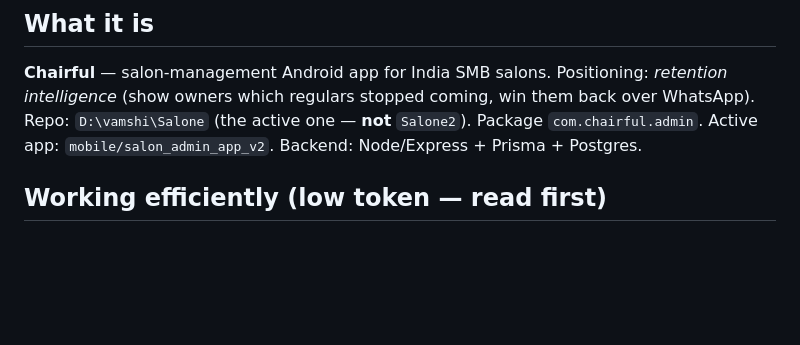
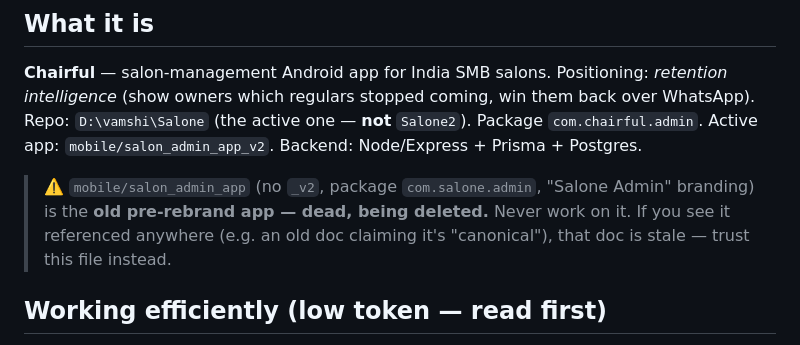
Before and after one commit to vamshi4/Salone, a Markdown page: docs/STATUS.md, the part around the change. Rendered like a GitHub page; blank space fills up the shorter version.

Commit message:
docs: flag old salon_admin_app as dead in STATUS.md

```diff
--- a/docs/STATUS.md
+++ b/docs/STATUS.md
@@ -8,6 +8,10 @@ changes. Last updated: **2026-07-11**.
 intelligence* (show owners which regulars stopped coming, win them back over WhatsApp).
 Repo: `D:\vamshi\Salone` (the active one — **not** `Salone2`). Package `com.chairful.admin`.
 Active app: `mobile/salon_admin_app_v2`. Backend: Node/Express + Prisma + Postgres.
+
+> ⚠️ `mobile/salon_admin_app` (no `_v2`, package `com.salone.admin`, "Salone Admin" branding) is the
+> **old pre-rebrand app — dead, being deleted.** Never work on it. If you see it referenced anywhere
+> (e.g. an old doc claiming it's "canonical"), that doc is stale — trust this file instead.
 
 ## Working efficiently (low token — read first)
 To make quota last: **one short chat per task, not one giant chat.** Every message re-reads the whole
```
